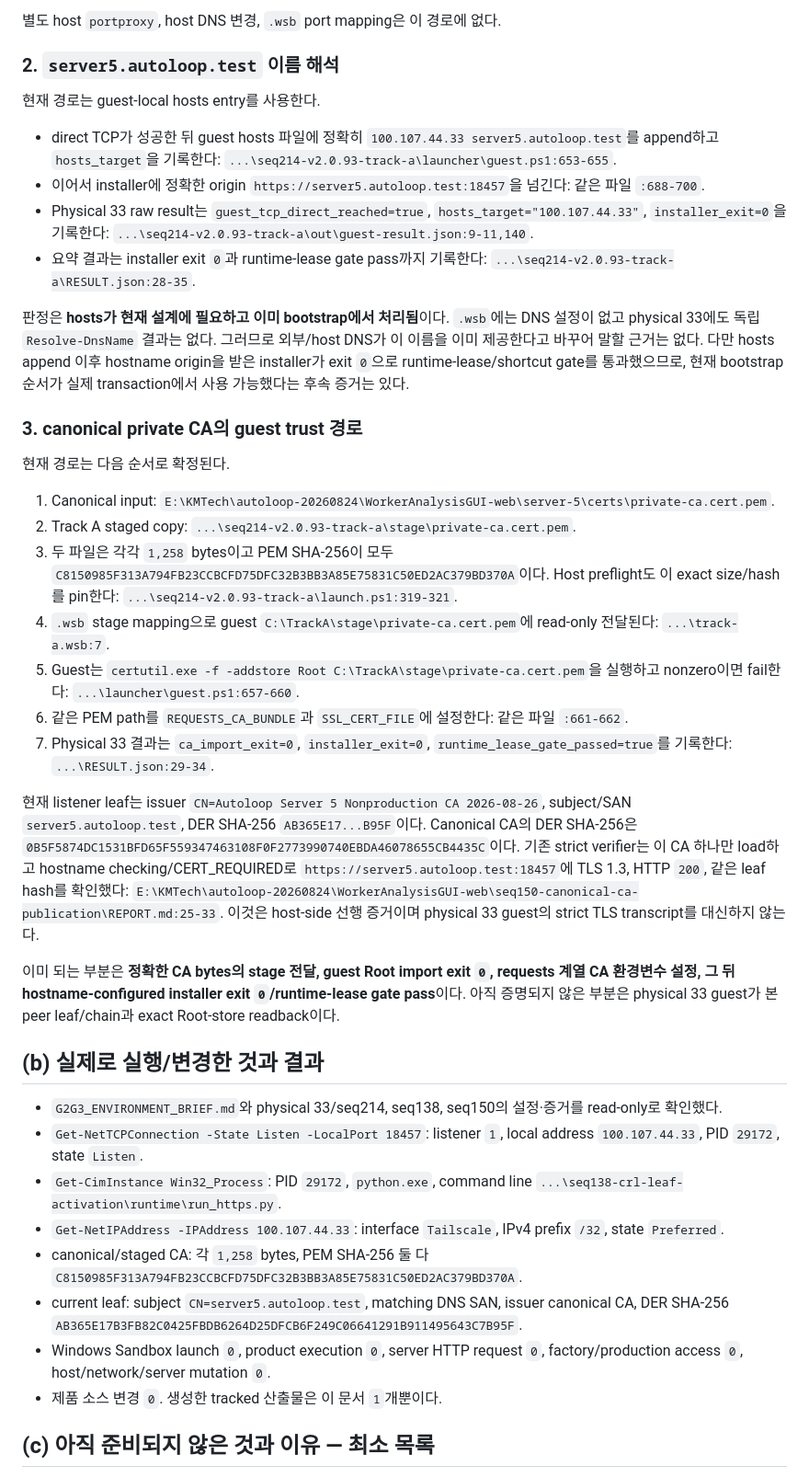
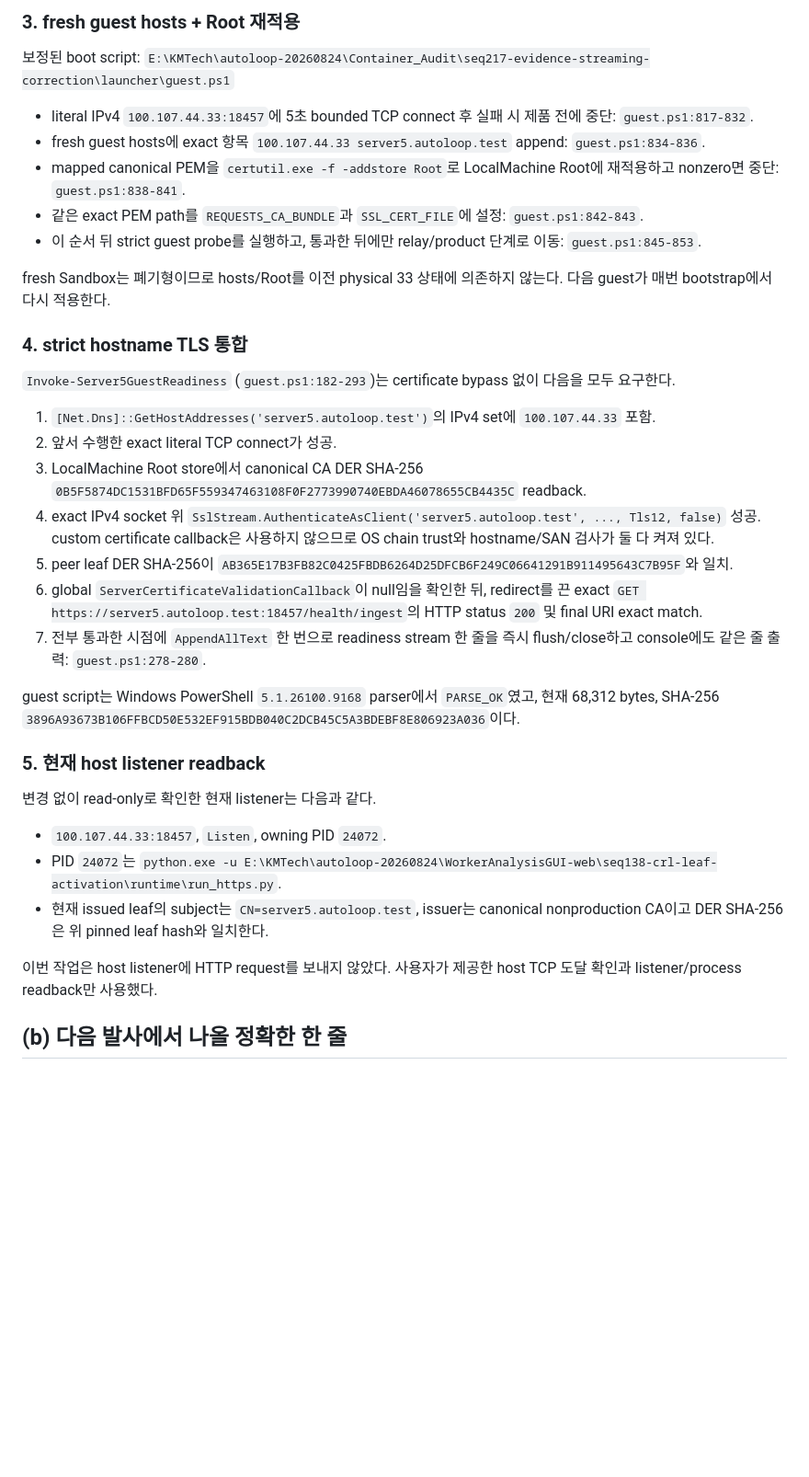
Before and after one commit to KMTechn/Container_Audit, a Markdown page: qualification/GUEST_REACHABILITY.md, the part around one of its changes. Shown at 92% size. Drawn GitHub-style; blank space fills up the shorter version.

Commit message:
Wire guest server5 readiness

```diff
--- a/qualification/GUEST_REACHABILITY.md
+++ b/qualification/GUEST_REACHABILITY.md
@@ -51,43 +58,43 @@ Host 쪽 구성과 현재 readback은 서로 일치한다.
 
-별도 host `portproxy`, host DNS 변경, `.wsb` port mapping은 이 경로에 없다.
+### 3. fresh guest hosts + Root 재적용
 
-### 2. `server5.autoloop.test` 이름 해석
+보정된 boot script:
+`E:\KMTech\autoloop-20260824\Container_Audit\seq217-evidence-streaming-correction\launcher\guest.ps1`
 
-현재 경로는 guest-local hosts entry를 사용한다.
+- literal IPv4 `100.107.44.33:18457`에 5초 bounded TCP connect 후 실패 시 제품 전에 중단: `guest.ps1:817-832`.
+- fresh guest hosts에 exact 항목 `100.107.44.33 server5.autoloop.test` append: `guest.ps1:834-836`.
+- mapped canonical PEM을 `certutil.exe -f -addstore Root`로 LocalMachine Root에 재적용하고 nonzero면 중단: `guest.ps1:838-841`.
+- 같은 exact PEM path를 `REQUESTS_CA_BUNDLE`과 `SSL_CERT_FILE`에 설정: `guest.ps1:842-843`.
+- 이 순서 뒤 strict guest probe를 실행하고, 통과한 뒤에만 relay/product 단계로 이동: `guest.ps1:845-853`.
 
-- direct TCP가 성공한 뒤 guest hosts 파일에 정확히 `100.107.44.33 server5.autoloop.test`를 append하고 `hosts_target`을 기록한다: `...\seq214-v2.0.93-track-a\launcher\guest.ps1:653-655`.
-- 이어서 installer에 정확한 origin `https://server5.autoloop.test:18457`을 넘긴다: 같은 파일 `:688-700`.
-- Physical 33 raw result는 `guest_tcp_direct_reached=true`, `hosts_target="100.107.44.33"`, `installer_exit=0`을 기록한다: `...\seq214-v2.0.93-track-a\out\guest-result.json:9-11,140`.
-- 요약 결과는 installer exit `0`과 runtime-lease gate pass까지 기록한다: `...\seq214-v2.0.93-track-a\RESULT.json:28-35`.
+fresh Sandbox는 폐기형이므로 hosts/Root를 이전 physical 33 상태에 의존하지 않는다. 다음 guest가 매번 bootstrap에서 다시 적용한다.
 
-판정은 **hosts가 현재 설계에 필요하고 이미 bootstrap에서 처리됨**이다. `.wsb`에는 DNS 설정이 없고 physical 33에도 독립 `Resolve-DnsName` 결과는 없다. 그러므로 외부/host DNS가 이 이름을 이미 제공한다고 바꾸어 말할 근거는 없다. 다만 hosts append 이후 hostname origin을 받은 installer가 exit `0`으로 runtime-lease/shortcut gate를 통과했으므로, 현재 bootstrap 순서가 실제 transaction에서 사용 가능했다는 후속 증거는 있다.
+### 4. strict hostname TLS 통합
 
-### 3. canonical private CA의 guest trust 경로
+`Invoke-Server5GuestReadiness` (`guest.ps1:182-293`)는 certificate bypass 없이 다음을 모두 요구한다.
 
-현재 경로는 다음 순서로 확정된다.
+1. `[Net.Dns]::GetHostAddresses('server5.autoloop.test')`의 IPv4 set에 `100.107.44.33` 포함.
+2. 앞서 수행한 exact literal TCP connect가 성공.
+3. LocalMachine Root store에서 canonical CA DER SHA-256
+   `0B5F5874DC1531BFD65F559347463108F0F2773990740EBDA46078655CB4435C` readback.
+4. exact IPv4 socket 위 `SslStream.AuthenticateAsClient('server5.autoloop.test', ..., Tls12, false)` 성공. custom certificate callback은 사용하지 않으므로 OS chain trust와 hostname/SAN 검사가 둘 다 켜져 있다.
+5. peer leaf DER SHA-256이
+   `AB365E17B3FB82C0425FBDB6264D25DFCB6F249C06641291B911495643C7B95F`와 일치.
+6. global `ServerCertificateValidationCallback`이 null임을 확인한 뒤, redirect를 끈 exact `GET https://server5.autoloop.test:18457/health/ingest`의 HTTP status `200` 및 final URI exact match.
+7. 전부 통과한 시점에 `AppendAllText` 한 번으로 readiness stream 한 줄을 즉시 flush/close하고 console에도 같은 줄 출력: `guest.ps1:278-280`.
 
-1. Canonical input: `E:\KMTech\autoloop-20260824\WorkerAnalysisGUI-web\server-5\certs\private-ca.cert.pem`.
-2. Track A staged copy: `...\seq214-v2.0.93-track-a\stage\private-ca.cert.pem`.
-3. 두 파일은 각각 `1,258` bytes이고 PEM SHA-256이 모두 `C8150985F313A794FB23CCBCFD75DFC32B3BB3A85E75831C50ED2AC379BD370A`이다. Host preflight도 이 exact size/hash를 pin한다: `...\seq214-v2.0.93-track-a\launch.ps1:319-321`.
-4. `.wsb` stage mapping으로 guest `C:\TrackA\stage\private-ca.cert.pem`에 read-only 전달된다: `...\track-a.wsb:7`.
-5. Guest는 `certutil.exe -f -addstore Root C:\TrackA\stage\private-ca.cert.pem`을 실행하고 nonzero이면 fail한다: `...\launcher\guest.ps1:657-660`.
-6. 같은 PEM path를 `REQUESTS_CA_BUNDLE`과 `SSL_CERT_FILE`에 설정한다: 같은 파일 `:661-662`.
-7. Physical 33 결과는 `ca_import_exit=0`, `installer_exit=0`, `runtime_lease_gate_passed=true`를 기록한다: `...\RESULT.json:29-34`.
+guest script는 Windows PowerShell `5.1.26100.9168` parser에서 `PARSE_OK`였고, 현재 68,312 bytes, SHA-256
+`3896A93673B106FFBCD50E532EF915BDB040C2DCB45C5A3BDEBF8E806923A036`이다.
 
-현재 listener leaf는 issuer `CN=Autoloop Server 5 Nonproduction CA 2026-08-26`, subject/SAN `server5.autoloop.test`, DER SHA-256 `AB365E17...B95F`이다. Canonical CA의 DER SHA-256은 `0B5F5874DC1531BFD65F559347463108F0F2773990740EBDA46078655CB4435C`이다. 기존 strict verifier는 이 CA 하나만 load하고 hostname checking/CERT_REQUIRED로 `https://server5.autoloop.test:18457`에 TLS 1.3, HTTP `200`, 같은 leaf hash를 확인했다: `E:\KMTech\autoloop-20260824\WorkerAnalysisGUI-web\seq150-canonical-ca-publication\REPORT.md:25-33`. 이것은 host-side 선행 증거이며 physical 33 guest의 strict TLS transcript를 대신하지 않는다.
+### 5. 현재 host listener readback
 
-이미 되는 부분은 **정확한 CA bytes의 stage 전달, guest Root import exit `0`, requests 계열 CA 환경변수 설정, 그 뒤 hostname-configured installer exit `0`/runtime-lease gate pass**이다. 아직 증명되지 않은 부분은 physical 33 guest가 본 peer leaf/chain과 exact Root-store readback이다.
+변경 없이 read-only로 확인한 현재 listener는 다음과 같다.
 
-## (b) 실제로 실행/변경한 것과 결과
+- `100.107.44.33:18457`, `Listen`, owning PID `24072`.
+- PID `24072`는 `python.exe -u E:\KMTech\autoloop-20260824\WorkerAnalysisGUI-web\seq138-crl-leaf-activation\runtime\run_https.py`.
+- 현재 issued leaf의 subject는 `CN=server5.autoloop.test`, issuer는 canonical nonproduction CA이고 DER SHA-256은 위 pinned leaf hash와 일치한다.
 
-- `G2G3_ENVIRONMENT_BRIEF.md`와 physical 33/seq214, seq138, seq150의 설정·증거를 read-only로 확인했다.
-- `Get-NetTCPConnection -State Listen -LocalPort 18457`: listener `1`, local address `100.107.44.33`, PID `29172`, state `Listen`.
-- `Get-CimInstance Win32_Process`: PID `29172`, `python.exe`, command line `...\seq138-crl-leaf-activation\runtime\run_https.py`.
-- `Get-NetIPAddress -IPAddress 100.107.44.33`: interface `Tailscale`, IPv4 prefix `/32`, state `Preferred`.
-- canonical/staged CA: 각 `1,258` bytes, PEM SHA-256 둘 다 `C8150985F313A794FB23CCBCFD75DFC32B3BB3A85E75831C50ED2AC379BD370A`.
-- current leaf: subject `CN=server5.autoloop.test`, matching DNS SAN, issuer canonical CA, DER SHA-256 `AB365E17B3FB82C0425FBDB6264D25DFCB6F249C06641291B911495643C7B95F`.
-- Windows Sandbox launch `0`, product execution `0`, server HTTP request `0`, factory/production access `0`, host/network/server mutation `0`.
-- 제품 소스 변경 `0`. 생성한 tracked 산출물은 이 문서 `1`개뿐이다.
+이번 작업은 host listener에 HTTP request를 보내지 않았다. 사용자가 제공한 host TCP 도달 확인과 listener/process readback만 사용했다.
 
-## (c) 아직 준비되지 않은 것과 이유 — 최소 목록
+## (b) 다음 발사에서 나올 정확한 한 줄
 
```
Also changed, not shown: other parts of qualification/GUEST_REACHABILITY.md (+65 -56 lines).
